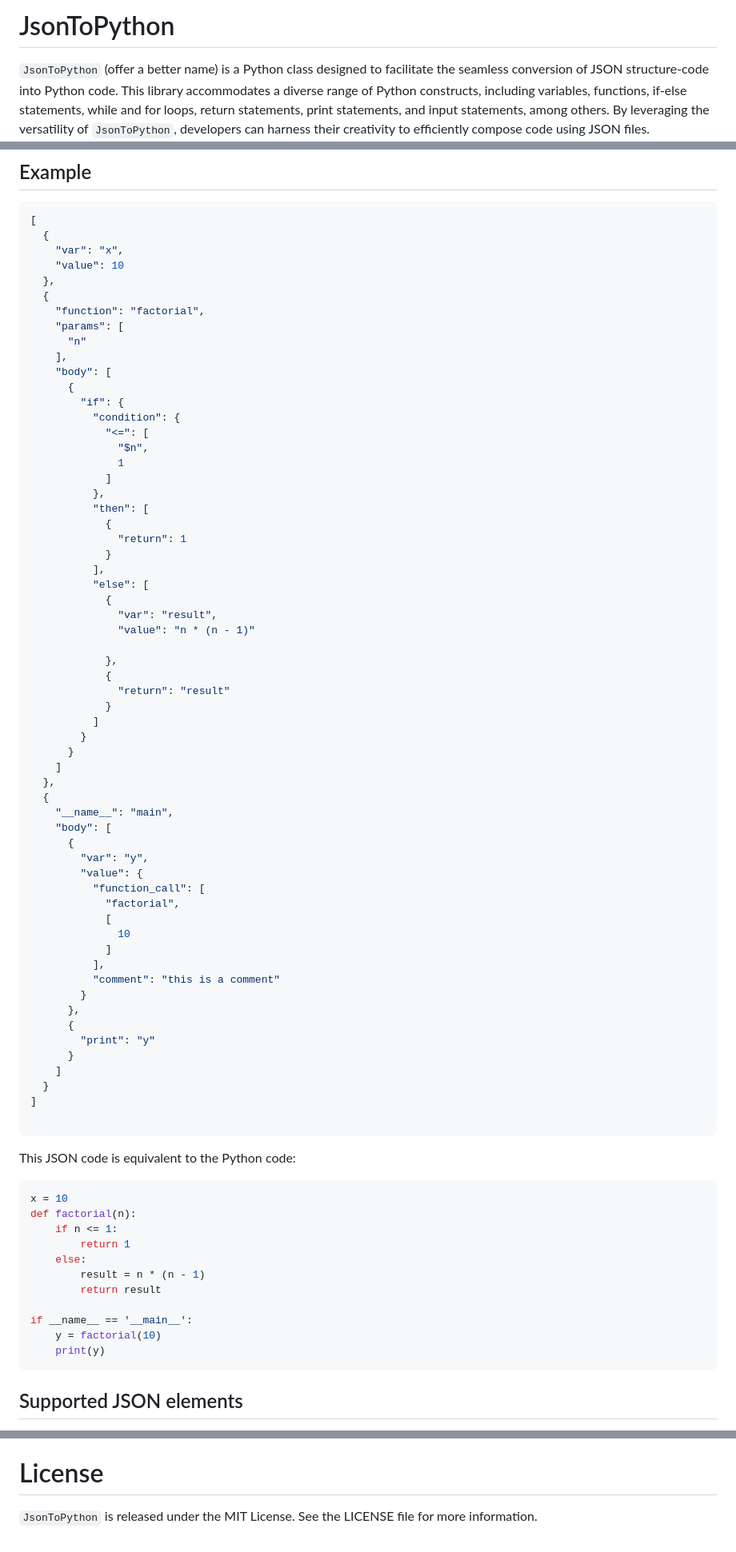
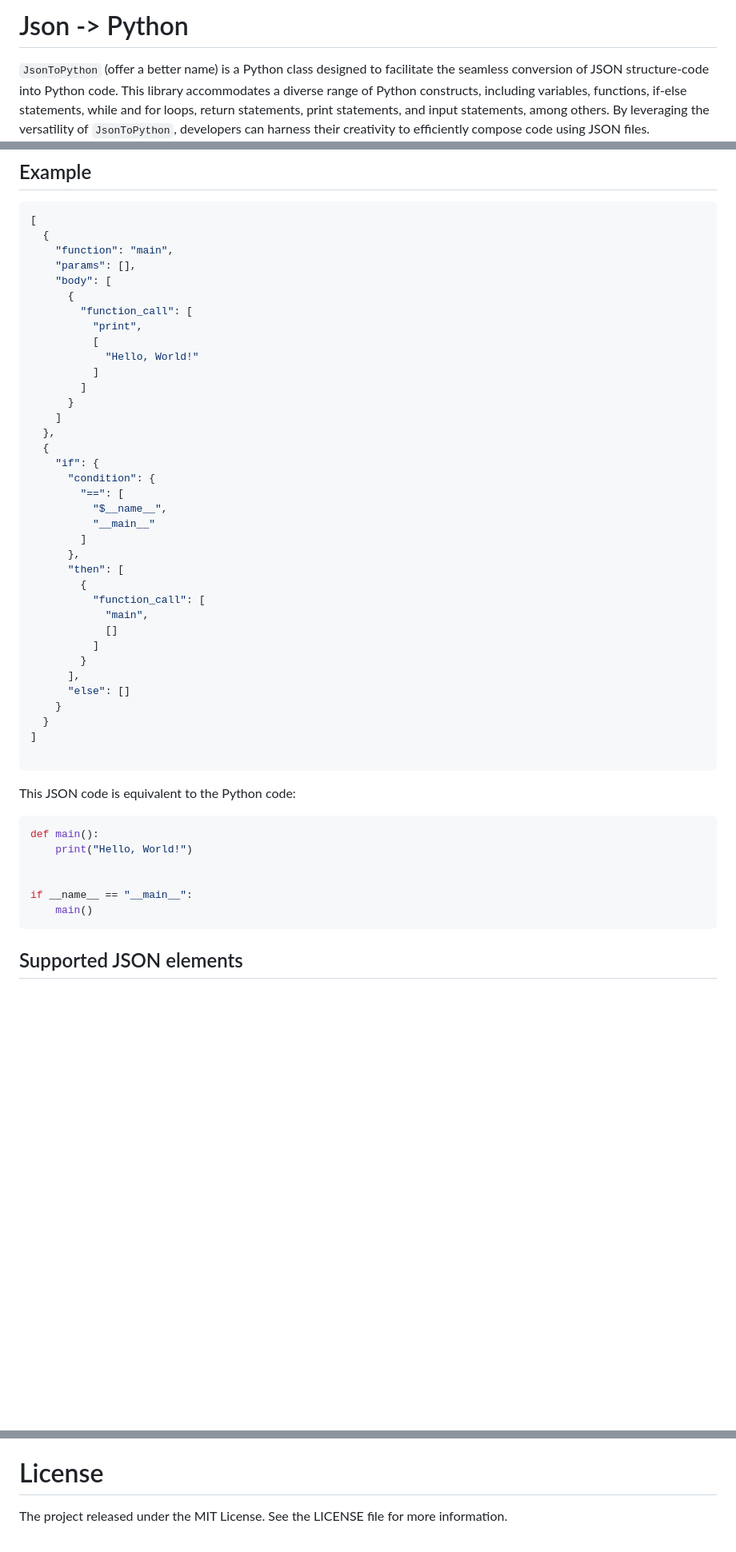
Before and after one commit to Dcohen52/JsonToPython, a Markdown page: README.md, 3 parts joined by grey strips. Shown at 80% size. Drawn GitHub-style; blank space fills up the shorter version.

````diff
--- a/README.md
+++ b/README.md
@@ -1,4 +1,4 @@
-# JsonToPython
+# Json -> Python
 `JsonToPython` (offer a better name) is a Python class designed to facilitate the seamless conversion of JSON structure-code into Python code. This library accommodates a diverse range of Python constructs, including variables, functions, if-else statements, while and for loops, return statements, print statements, and input statements, among others. By leveraging the versatility of `JsonToPython`, developers can harness their creativity to efficiently compose code using JSON files.
 
 The driving force behind this project was to create a programming language that closely mirrors JSON, offering a fresh and innovative approach to web development, which caters to the evolving demands of the industry.
@@ -32,61 +32,37 @@ print(python_code)
 ``` json
 [
   {
-    "var": "x",
-    "value": 10
-  },
-  {
-    "function": "factorial",
-    "params": [
-      "n"
-    ],
+    "function": "main",
+    "params": [],
     "body": [
       {
-        "if": {
-          "condition": {
-            "<=": [
-              "$n",
-              1
-            ]
-          },
-          "then": [
-            {
-              "return": 1
-            }
-          ],
-          "else": [
-            {
-              "var": "result",
-              "value": "n * (n - 1)"
-
-            },
-            {
-              "return": "result"
-            }
+        "function_call": [
+          "print",
+          [
+            "Hello, World!"
           ]
-        }
+        ]
       }
     ]
   },
   {
-    "__name__": "main",
-    "body": [
-      {
-        "var": "y",
-        "value": {
+    "if": {
+      "condition": {
+        "==": [
+          "$__name__",
+          "__main__"
+        ]
+      },
+      "then": [
+        {
           "function_call": [
-            "factorial",
-            [
-              10
-            ]
-          ],
-          "comment": "this is a comment"
+            "main",
+            []
+          ]
         }
-      },
-      {
-        "print": "y"
-      }
-    ]
+      ],
+      "else": []
+    }
   }
 ]
 
@@ -94,17 +70,12 @@ print(python_code)
 This JSON code is equivalent to the Python code:
 
 ``` python
-x = 10
-def factorial(n):
-    if n <= 1:
-        return 1
-    else:
-        result = n * (n - 1)
-        return result
+def main():
+    print("Hello, World!")
 
-if __name__ == '__main__':
-    y = factorial(10)
-    print(y)
+
+if __name__ == "__main__":
+    main()
 ```
 
 
@@ -138,4 +243,4 @@ The changelog provides an overview of notable updates and improvements made to t
 Contributions are welcome! If you have a feature request or found a bug, please open an issue on the project's GitHub repository. For major changes, please open an issue first to discuss what you would like to change.
 
 # License
-`JsonToPython` is released under the MIT License. See the LICENSE file for more information.
+The project released under the MIT License. See the LICENSE file for more information.
````
Also changed, not shown: other parts of README.md (+134 -0 lines).
